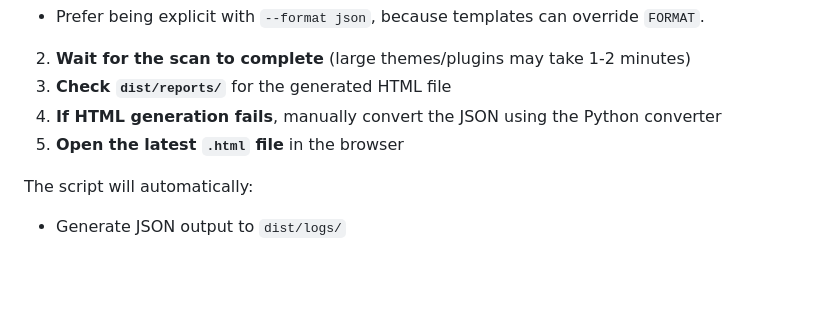
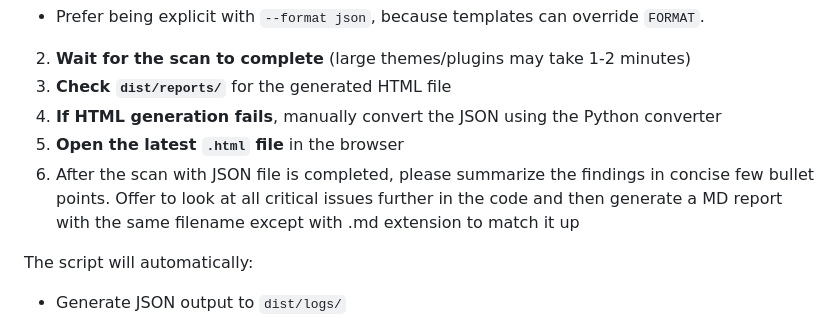
Before and after one commit to Hypercart-Dev-Tools/WP-Code-Check, a Markdown page: dist/TEMPLATES/_AI_INSTRUCTIONS.md, the part around the change. Rendered like a GitHub page; blank space fills up the shorter version.

```diff
--- a/dist/TEMPLATES/_AI_INSTRUCTIONS.md
+++ b/dist/TEMPLATES/_AI_INSTRUCTIONS.md
@@ -626,6 +626,7 @@ When a user asks to "run a template and output to HTML":
 3. **Check `dist/reports/`** for the generated HTML file
 4. **If HTML generation fails**, manually convert the JSON using the Python converter
 5. **Open the latest `.html` file** in the browser
+6. After the scan with JSON file is completed, please summarize the findings in concise few bullet points. Offer to look at all critical issues further in the code and then generate a MD report with the same filename except with .md extension to match it up
 
 The script will automatically:
 - Generate JSON output to `dist/logs/`
```
